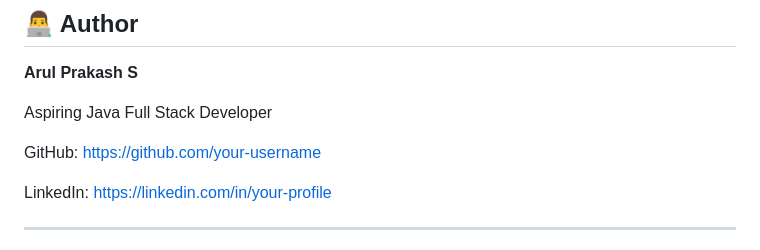
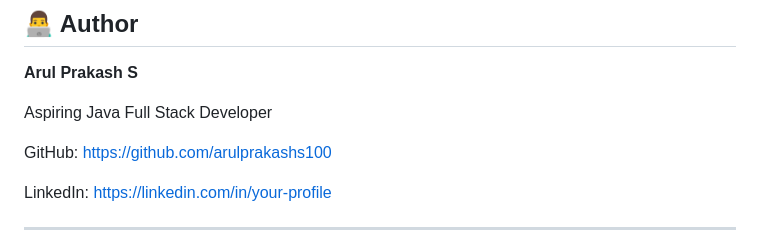
Before and after one commit to arulprakashs100/Student-Management, a Markdown page: README.md, the part around the change. Rendered like a GitHub page.

```diff
--- a/README.md
+++ b/README.md
@@ -289,7 +289,7 @@ This project helped me gain practical knowledge in:
 
 Aspiring Java Full Stack Developer
 
-GitHub: https://github.com/your-username
+GitHub: https://github.com/arulprakashs100
 
 LinkedIn: https://linkedin.com/in/your-profile
 
```
